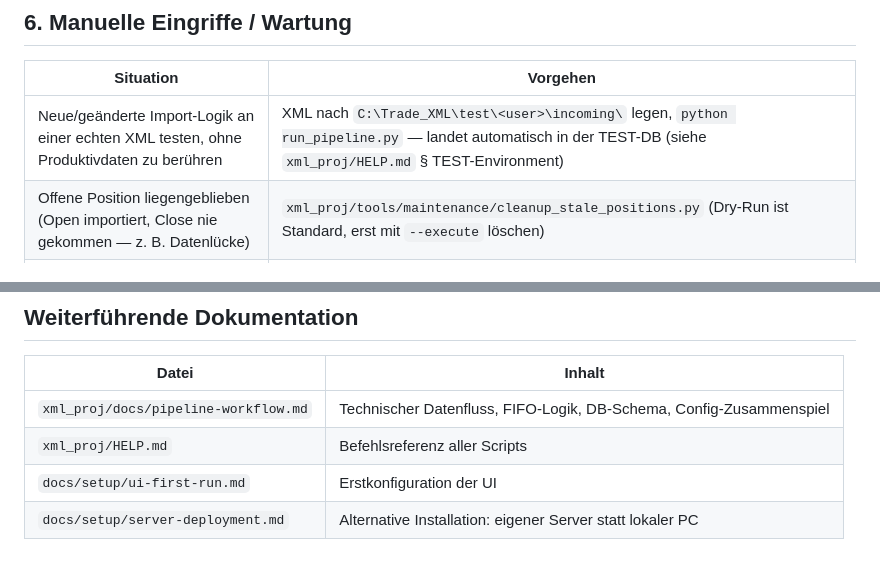
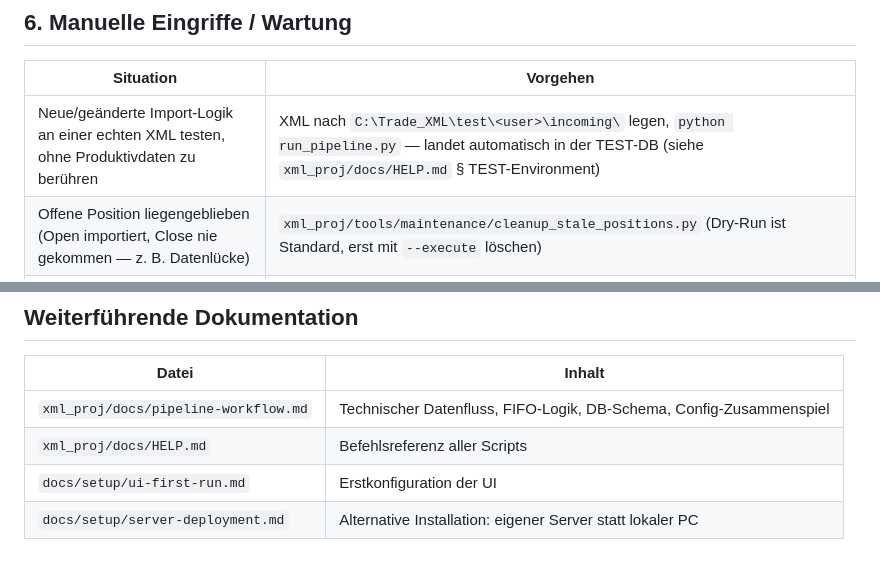
Before and after one commit to mike-1140/TradingJournal, a Markdown page: docs/feature-workflows.md, 2 parts joined by grey strips. Drawn GitHub-style.

Commit message:
feature-workflows: Verweis auf verschobene xml_proj-HELP.md angepasst
Co-Authored-By: Claude Sonnet 5 <noreply@anthropic.com>

```diff
--- a/docs/feature-workflows.md
+++ b/docs/feature-workflows.md
@@ -100,7 +100,7 @@ ist die systematische Regel-Compliance über die Zeit.
 
 | Situation                                                                               | Vorgehen                                                                                                                                               |
 | ----------------------------------------------------------------------------------------- | ------------------------------------------------------------------------------------------------------------------------------------------------------ |
-| Neue/geänderte Import-Logik an einer echten XML testen, ohne Produktivdaten zu berühren | XML nach `C:\Trade_XML\test\<user>\incoming\` legen, `python run_pipeline.py` — landet automatisch in der TEST-DB (siehe `xml_proj/HELP.md` § TEST-Environment) |
+| Neue/geänderte Import-Logik an einer echten XML testen, ohne Produktivdaten zu berühren | XML nach `C:\Trade_XML\test\<user>\incoming\` legen, `python run_pipeline.py` — landet automatisch in der TEST-DB (siehe `xml_proj/docs/HELP.md` § TEST-Environment) |
 | Offene Position liegengeblieben (Open importiert, Close nie gekommen — z. B. Datenlücke) | `xml_proj/tools/maintenance/cleanup_stale_positions.py` (Dry-Run ist Standard, erst mit `--execute` löschen)                                            |
 | Kompletter Neuaufbau eines Environment/Prefix                                           | `reset_IBKR_DB.py` (⚠️ destruktiv) + Re-Import über `--from-summary`                                                                                   |
 
@@ -118,6 +118,6 @@ springen (siehe [`ui-first-run.md`](setup/ui-first-run.md) Abschnitt 3).
 | Datei                                | Inhalt                                           |
 | ------------------------------------- | ------------------------------------------------- |
 | `xml_proj/docs/pipeline-workflow.md` | Technischer Datenfluss, FIFO-Logik, DB-Schema, Config-Zusammenspiel |
-| `xml_proj/HELP.md`                   | Befehlsreferenz aller Scripts                    |
+| `xml_proj/docs/HELP.md`              | Befehlsreferenz aller Scripts                    |
 | `docs/setup/ui-first-run.md`         | Erstkonfiguration der UI                         |
 | `docs/setup/server-deployment.md`    | Alternative Installation: eigener Server statt lokaler PC |
```
